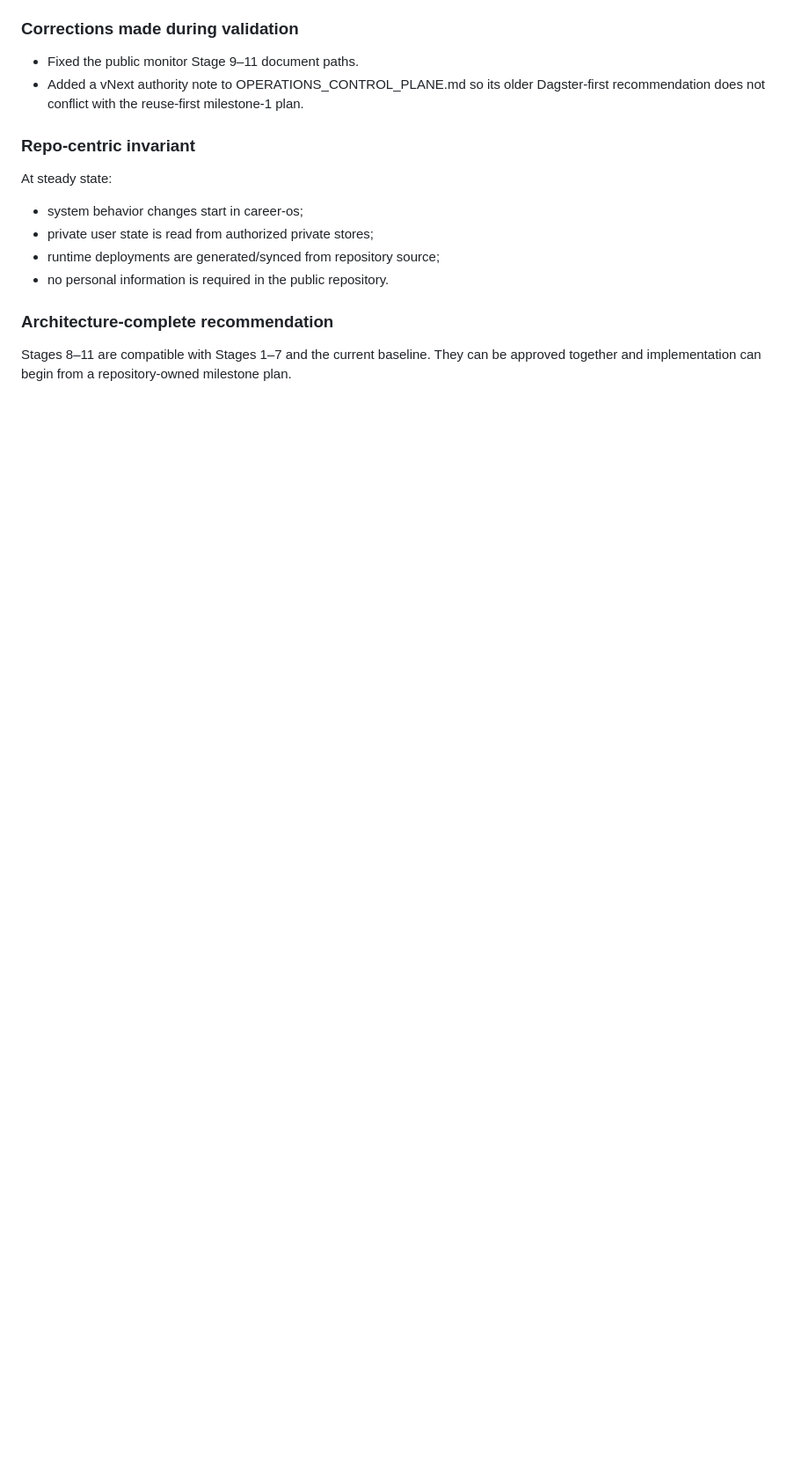
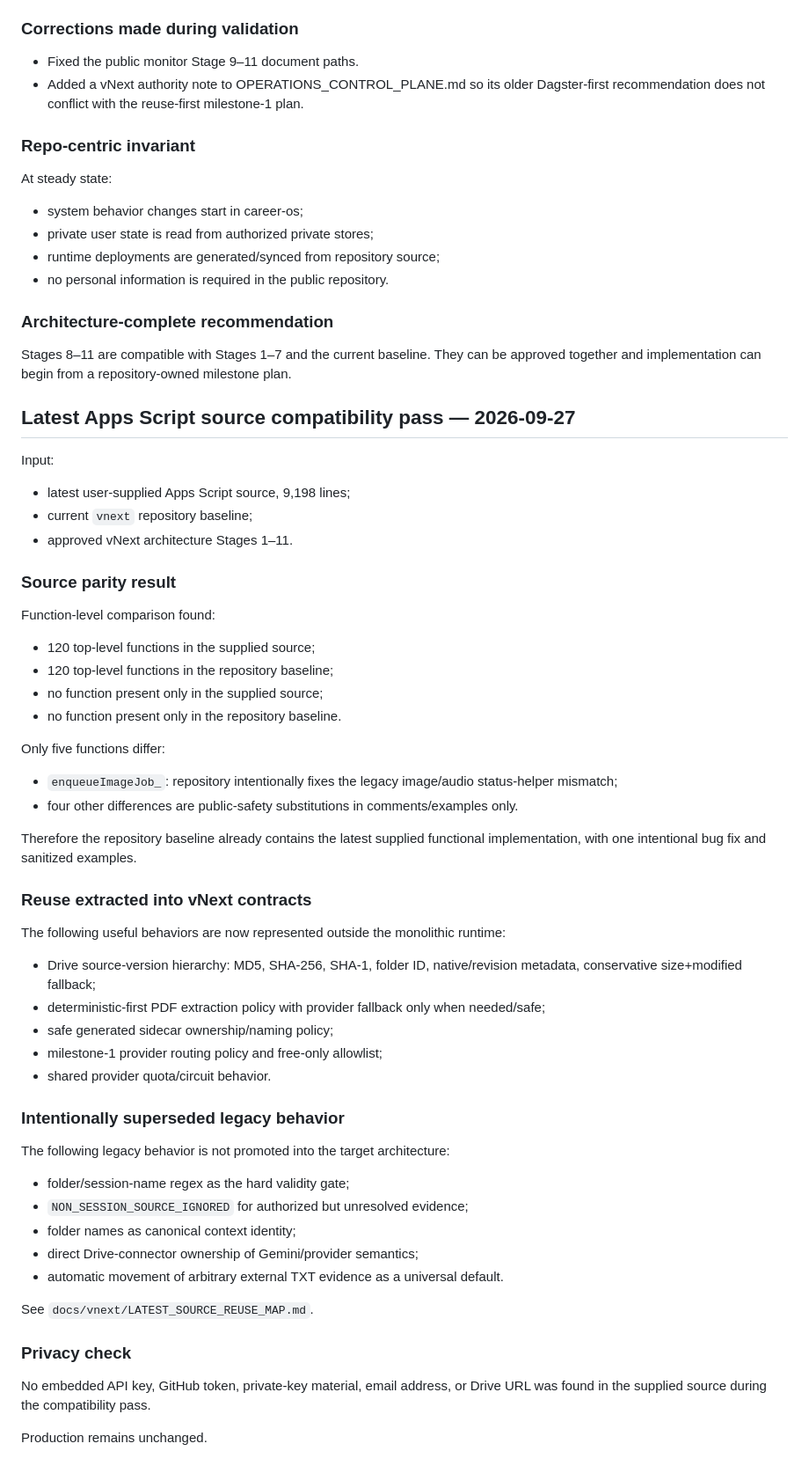
Before and after one commit to SoroushHaghi/career-os, a Markdown page: docs/vnext/VALIDATION_LOG.md, the part around the change. Shown at 88% size. GitHub-like rendering; blank space fills up the shorter version.

Commit message:
Validate latest supplied Apps Script source against vNext

```diff
--- a/docs/vnext/VALIDATION_LOG.md
+++ b/docs/vnext/VALIDATION_LOG.md
@@ -164,3 +164,51 @@ At steady state:
 ### Architecture-complete recommendation
 
 Stages 8–11 are compatible with Stages 1–7 and the current baseline. They can be approved together and implementation can begin from a repository-owned milestone plan.
+
+
+## Latest Apps Script source compatibility pass — 2026-09-27
+
+Input:
+- latest user-supplied Apps Script source, 9,198 lines;
+- current `vnext` repository baseline;
+- approved vNext architecture Stages 1–11.
+
+### Source parity result
+
+Function-level comparison found:
+- 120 top-level functions in the supplied source;
+- 120 top-level functions in the repository baseline;
+- no function present only in the supplied source;
+- no function present only in the repository baseline.
+
+Only five functions differ:
+- `enqueueImageJob_`: repository intentionally fixes the legacy image/audio status-helper mismatch;
+- four other differences are public-safety substitutions in comments/examples only.
+
+Therefore the repository baseline already contains the latest supplied functional implementation, with one intentional bug fix and sanitized examples.
+
+### Reuse extracted into vNext contracts
+
+The following useful behaviors are now represented outside the monolithic runtime:
+- Drive source-version hierarchy: MD5, SHA-256, SHA-1, folder ID, native/revision metadata, conservative size+modified fallback;
+- deterministic-first PDF extraction policy with provider fallback only when needed/safe;
+- safe generated sidecar ownership/naming policy;
+- milestone-1 provider routing policy and free-only allowlist;
+- shared provider quota/circuit behavior.
+
+### Intentionally superseded legacy behavior
+
+The following legacy behavior is not promoted into the target architecture:
+- folder/session-name regex as the hard validity gate;
+- `NON_SESSION_SOURCE_IGNORED` for authorized but unresolved evidence;
+- folder names as canonical context identity;
+- direct Drive-connector ownership of Gemini/provider semantics;
+- automatic movement of arbitrary external TXT evidence as a universal default.
+
+See `docs/vnext/LATEST_SOURCE_REUSE_MAP.md`.
+
+### Privacy check
+
+No embedded API key, GitHub token, private-key material, email address, or Drive URL was found in the supplied source during the compatibility pass.
+
+Production remains unchanged.
```
